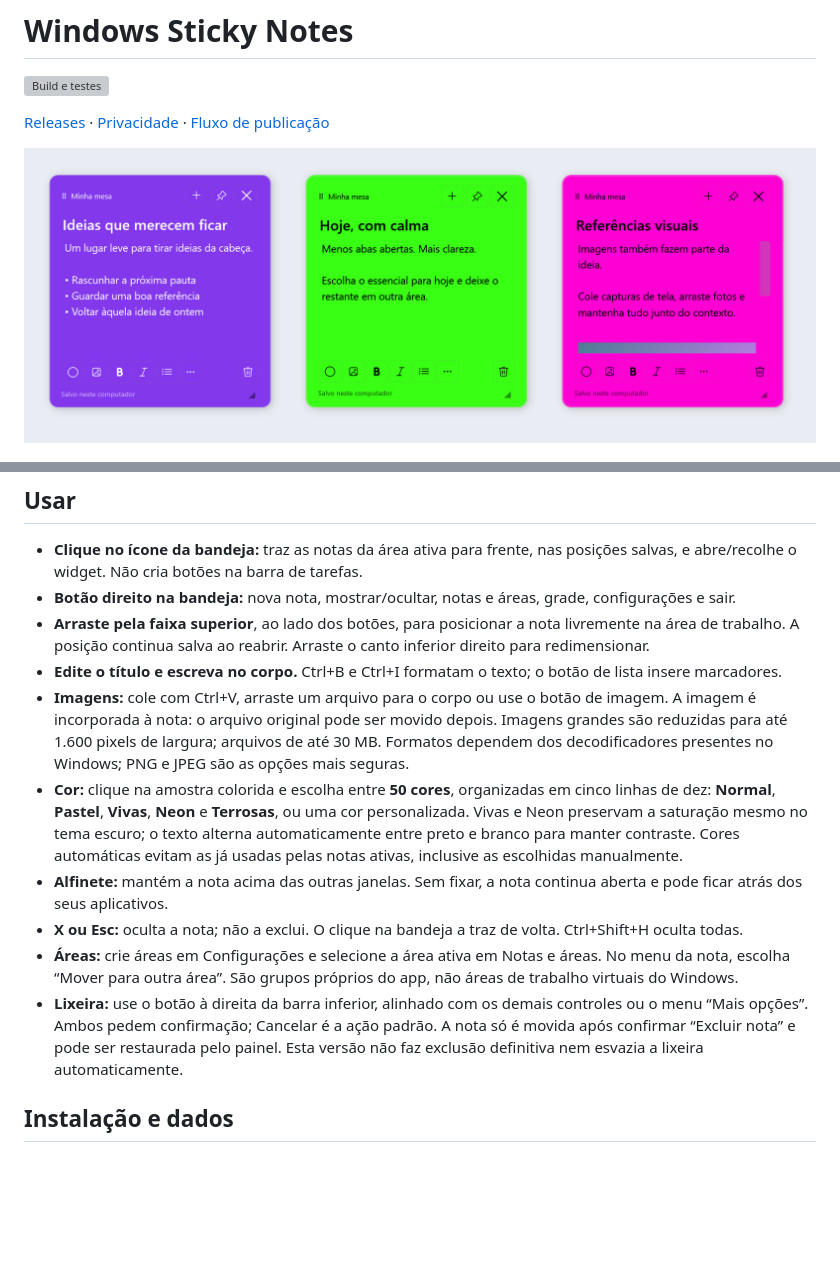
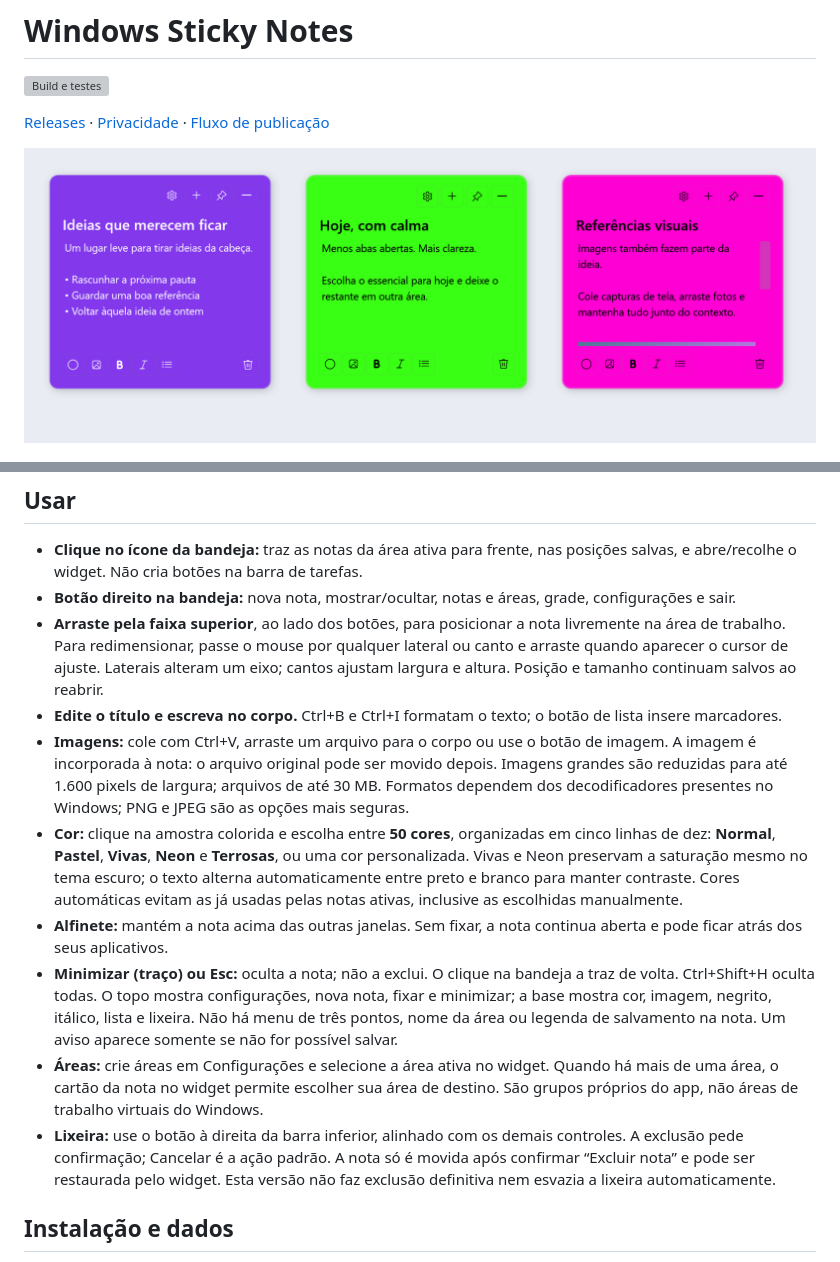
Before and after one commit to showmetech/windows-sticky-notes, a Markdown page: README.md, 2 parts joined by grey strips. GitHub-like rendering; pictures changed too: docs/images/preview-claro.png; blank space fills up the shorter version; grey boxes are pictures that could not be loaded.

Commit message:
feat: simplify note controls and resize from every edge

```diff
--- a/README.md
+++ b/README.md
@@ -22,14 +22,14 @@ A bandeja usa a integração nativa do Windows, com ícone próprio, ativação
 
 - **Clique no ícone da bandeja:** traz as notas da área ativa para frente, nas posições salvas, e abre/recolhe o widget. Não cria botões na barra de tarefas.
 - **Botão direito na bandeja:** nova nota, mostrar/ocultar, notas e áreas, grade, configurações e sair.
-- **Arraste pela faixa superior**, ao lado dos botões, para posicionar a nota livremente na área de trabalho. A posição continua salva ao reabrir. Arraste o canto inferior direito para redimensionar.
+- **Arraste pela faixa superior**, ao lado dos botões, para posicionar a nota livremente na área de trabalho. Para redimensionar, passe o mouse por qualquer lateral ou canto e arraste quando aparecer o cursor de ajuste. Laterais alteram um eixo; cantos ajustam largura e altura. Posição e tamanho continuam salvos ao reabrir.
 - **Edite o título e escreva no corpo.** Ctrl+B e Ctrl+I formatam o texto; o botão de lista insere marcadores.
 - **Imagens:** cole com Ctrl+V, arraste um arquivo para o corpo ou use o botão de imagem. A imagem é incorporada à nota: o arquivo original pode ser movido depois. Imagens grandes são reduzidas para até 1.600 pixels de largura; arquivos de até 30 MB. Formatos dependem dos decodificadores presentes no Windows; PNG e JPEG são as opções mais seguras.
 - **Cor:** clique na amostra colorida e escolha entre **50 cores**, organizadas em cinco linhas de dez: **Normal**, **Pastel**, **Vivas**, **Neon** e **Terrosas**, ou uma cor personalizada. Vivas e Neon preservam a saturação mesmo no tema escuro; o texto alterna automaticamente entre preto e branco para manter contraste. Cores automáticas evitam as já usadas pelas notas ativas, inclusive as escolhidas manualmente.
 - **Alfinete:** mantém a nota acima das outras janelas. Sem fixar, a nota continua aberta e pode ficar atrás dos seus aplicativos.
-- **X ou Esc:** oculta a nota; não a exclui. O clique na bandeja a traz de volta. Ctrl+Shift+H oculta todas.
-- **Áreas:** crie áreas em Configurações e selecione a área ativa em Notas e áreas. No menu da nota, escolha “Mover para outra área”. São grupos próprios do app, não áreas de trabalho virtuais do Windows.
-- **Lixeira:** use o botão à direita da barra inferior, alinhado com os demais controles ou o menu “Mais opções”. Ambos pedem confirmação; Cancelar é a ação padrão. A nota só é movida após confirmar “Excluir nota” e pode ser restaurada pelo painel. Esta versão não faz exclusão definitiva nem esvazia a lixeira automaticamente.
+- **Minimizar (traço) ou Esc:** oculta a nota; não a exclui. O clique na bandeja a traz de volta. Ctrl+Shift+H oculta todas. O topo mostra configurações, nova nota, fixar e minimizar; a base mostra cor, imagem, negrito, itálico, lista e lixeira. Não há menu de três pontos, nome da área ou legenda de salvamento na nota. Um aviso aparece somente se não for possível salvar.
+- **Áreas:** crie áreas em Configurações e selecione a área ativa no widget. Quando há mais de uma área, o cartão da nota no widget permite escolher sua área de destino. São grupos próprios do app, não áreas de trabalho virtuais do Windows.
+- **Lixeira:** use o botão à direita da barra inferior, alinhado com os demais controles. A exclusão pede confirmação; Cancelar é a ação padrão. A nota só é movida após confirmar “Excluir nota” e pode ser restaurada pelo widget. Esta versão não faz exclusão definitiva nem esvazia a lixeira automaticamente.
 
 ## Instalação e dados
 
```
Also changed, not shown: docs/release-notes.md (+9 -1 lines), docs/images/preview-escuro.png, 6 other files.
